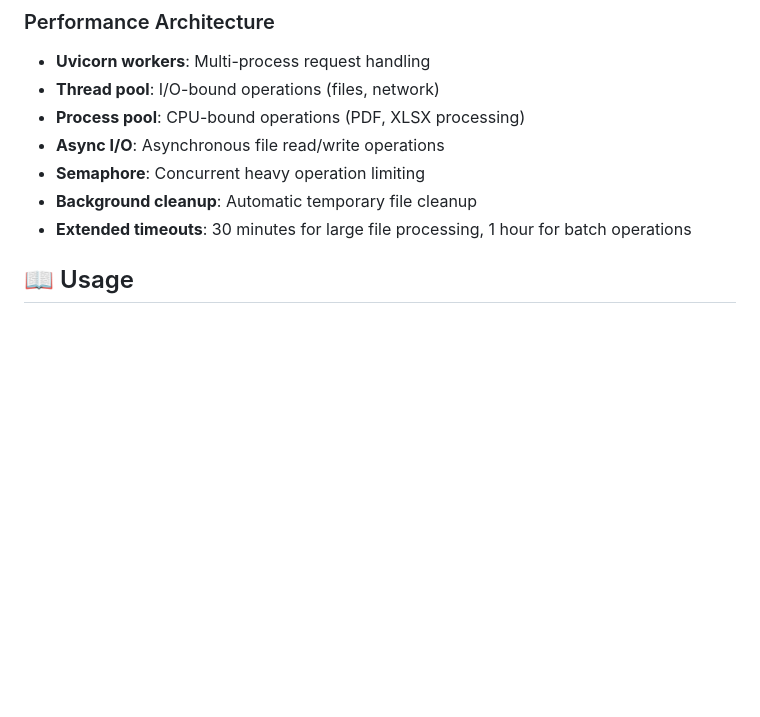
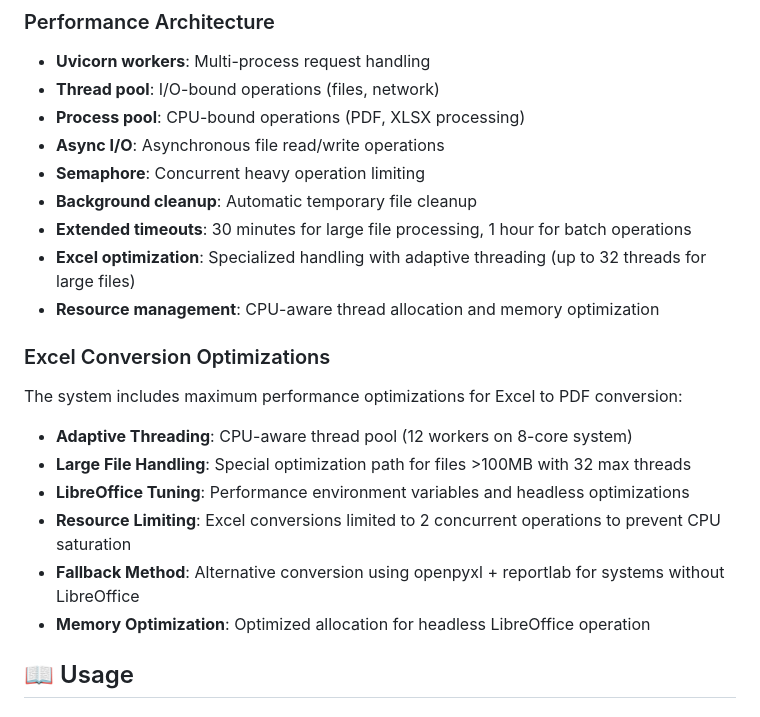
Before and after one commit to xinitkey/rowline, a Markdown page: README.md, the part around the change. GitHub-like rendering; blank space fills up the shorter version.

Commit message:
docs: Update README with Excel optimization details
- Add Excel conversion optimization section
- Document adaptive threading and resource management
- Include performance improvements for large files
- Update architecture section with new optimizations

```diff
--- a/README.md
+++ b/README.md
@@ -93,6 +93,19 @@ python main.py --host 127.0.0.1 --port 8000 --workers 16
 - **Semaphore**: Concurrent heavy operation limiting
 - **Background cleanup**: Automatic temporary file cleanup
 - **Extended timeouts**: 30 minutes for large file processing, 1 hour for batch operations
+- **Excel optimization**: Specialized handling with adaptive threading (up to 32 threads for large files)
+- **Resource management**: CPU-aware thread allocation and memory optimization
+
+### Excel Conversion Optimizations
+
+The system includes maximum performance optimizations for Excel to PDF conversion:
+
+- **Adaptive Threading**: CPU-aware thread pool (12 workers on 8-core system)
+- **Large File Handling**: Special optimization path for files >100MB with 32 max threads
+- **LibreOffice Tuning**: Performance environment variables and headless optimizations
+- **Resource Limiting**: Excel conversions limited to 2 concurrent operations to prevent CPU saturation
+- **Fallback Method**: Alternative conversion using openpyxl + reportlab for systems without LibreOffice
+- **Memory Optimization**: Optimized allocation for headless LibreOffice operation
 
 ## 📖 Usage
 
```
